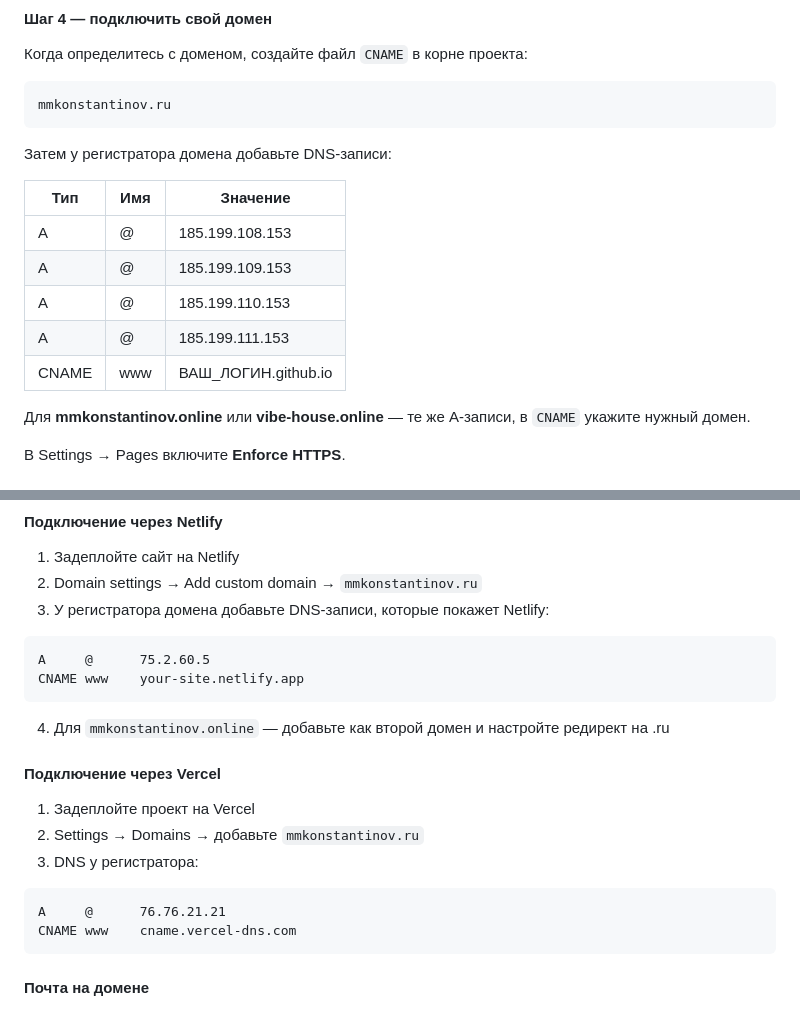
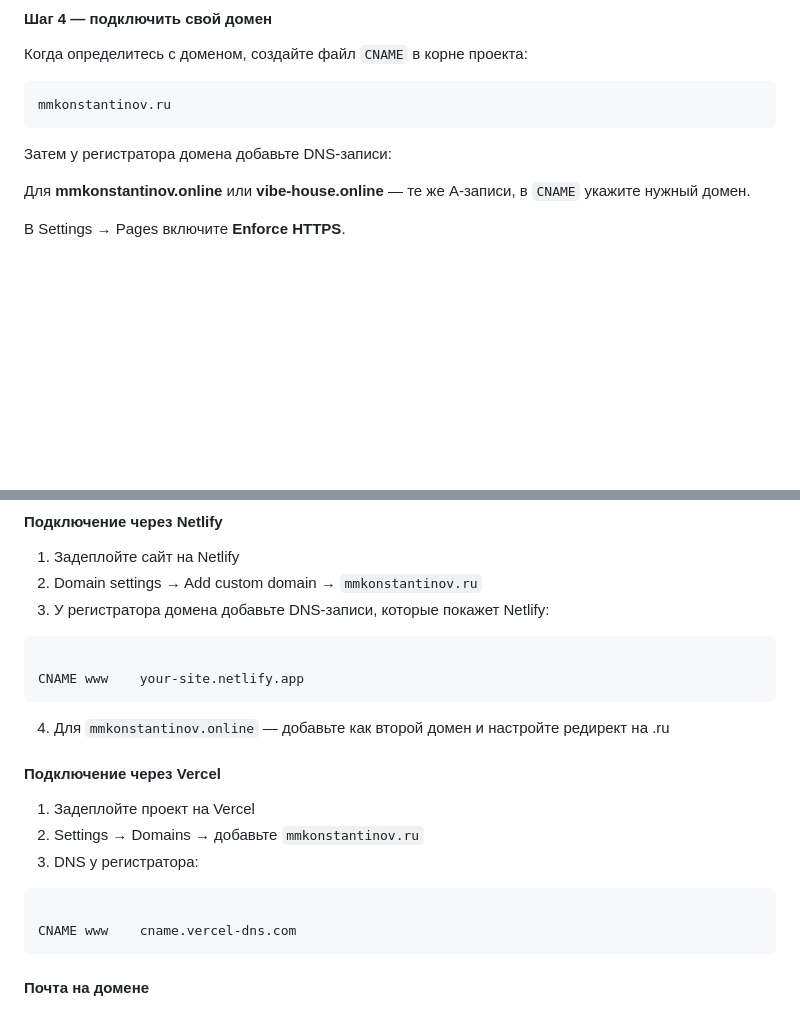
Before and after one commit to pickmepalka/konstantinov, a Markdown page: README.md, 2 parts joined by grey strips. GitHub-like rendering; blank space fills up the shorter version.

````diff
--- a/README.md
+++ b/README.md
@@ -92,13 +92,7 @@ mmkonstantinov.ru
 
 Затем у регистратора домена добавьте DNS-записи:
 
-| Тип | Имя | Значение |
-|-----|-----|----------|
-| A | @ | 185.199.108.153 |
-| A | @ | 185.199.109.153 |
-| A | @ | 185.199.110.153 |
-| A | @ | 185.199.111.153 |
-| CNAME | www | ВАШ_ЛОГИН.github.io |
+
 
 Для **mmkonstantinov.online** или **vibe-house.online** — те же A-записи, в `CNAME` укажите нужный домен.
 
@@ -127,7 +121,7 @@ mmkonstantinov.ru
 3. У регистратора домена добавьте DNS-записи, которые покажет Netlify:
 
 ```
-A     @      75.2.60.5
+
 CNAME www    your-site.netlify.app
 ```
 
@@ -140,7 +134,7 @@ CNAME www    your-site.netlify.app
 3. DNS у регистратора:
 
 ```
-A     @      76.76.21.21
+
 CNAME www    cname.vercel-dns.com
 ```
 
````
